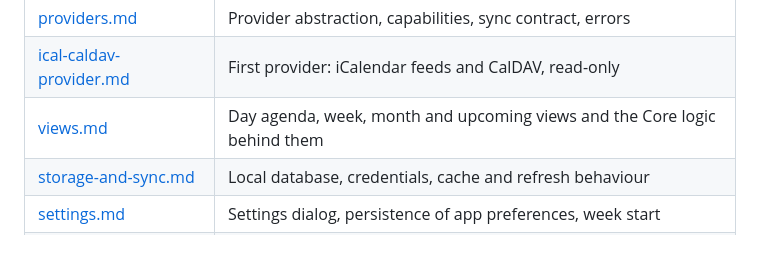
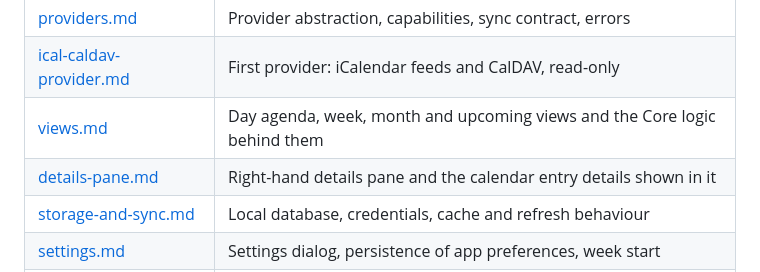
Before and after one commit to jkruza/allmytasks, a Markdown page: docs/design/README.md, the part around the change. Rendered like a GitHub page; blank space fills up the shorter version.

```diff
--- a/docs/design/README.md
+++ b/docs/design/README.md
@@ -16,6 +16,7 @@ fix whichever is wrong in the same pull request.
 | [providers.md](providers.md) | Provider abstraction, capabilities, sync contract, errors |
 | [ical-caldav-provider.md](ical-caldav-provider.md) | First provider: iCalendar feeds and CalDAV, read-only |
 | [views.md](views.md) | Day agenda, week, month and upcoming views and the Core logic behind them |
+| [details-pane.md](details-pane.md) | Right-hand details pane and the calendar entry details shown in it |
 | [storage-and-sync.md](storage-and-sync.md) | Local database, credentials, cache and refresh behaviour |
 | [settings.md](settings.md) | Settings dialog, persistence of app preferences, week start |
 | [roadmap.md](roadmap.md) | Milestones and open questions |
```
Also changed, not shown: docs/design/details-pane.md (added, +128 -0 lines).
